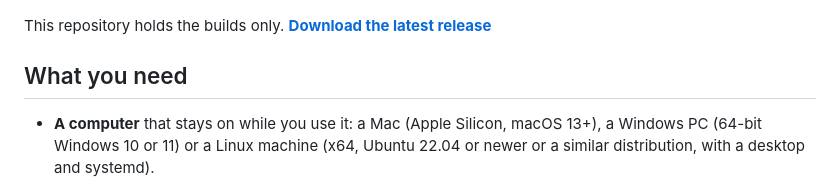
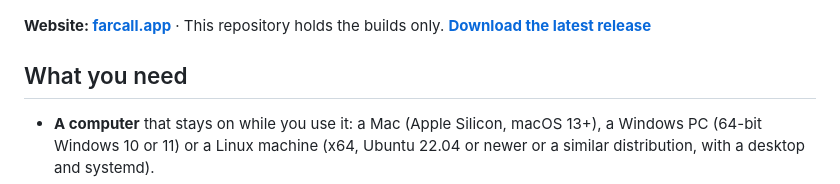
Before and after one commit to eamon831/farcall-releases, a Markdown page: README.md, the part around the change. Drawn GitHub-style.

Commit message:
README: link the website, farcall.app
Co-Authored-By: Claude Opus 5.5 (1M context) <noreply@anthropic.com>

```diff
--- a/README.md
+++ b/README.md
@@ -13,7 +13,7 @@ They work on your computer, in your projects. You chat, watch the replies stream
 
 <p align="center"><img src="images/how-it-works.png" alt="How Farcall connects: phone, over your private Tailscale network, to Farcall on your computer, which runs your coding agent, which talks to your AI provider" width="800"></p>
 
-This repository holds the builds only. **[Download the latest release](https://github.com/eamon831/farcall-releases/releases/latest)**
+**Website: [farcall.app](https://farcall.app)** · This repository holds the builds only. **[Download the latest release](https://github.com/eamon831/farcall-releases/releases/latest)**
 
 ## What you need
 
```
